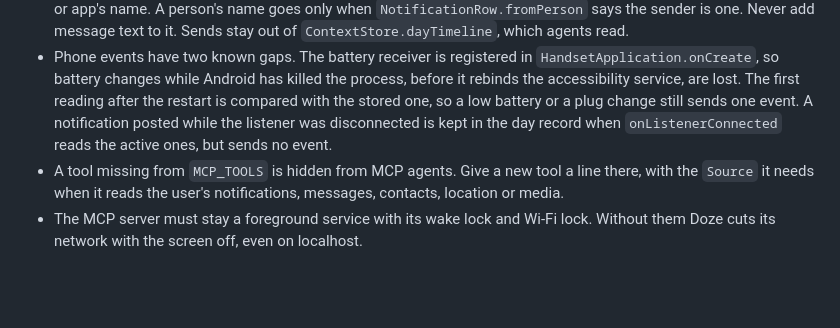
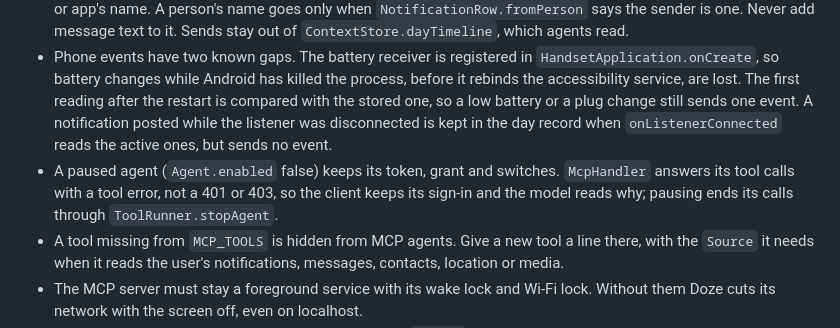
Before and after one commit to triptu/handset, a Markdown page: AGENTS.md, the part around the change. Drawn GitHub-style; blank space fills up the shorter version.

```diff
--- a/AGENTS.md
+++ b/AGENTS.md
@@ -39,6 +39,7 @@ Release builds sign with `~/.config/handset/release.jks` (password in `release.p
 - The app uses `INTERNET` only for the MCP server and the relay, which are off until the user turns them on, and for phone events, which go only to the address the user gave. Keep the README's privacy lines true.
 - A phone event carries only the fields `PhoneEvent` has: its id, type, time, battery level, place name, and the person's or app's name. A person's name goes only when `NotificationRow.fromPerson` says the sender is one. Never add message text to it. Sends stay out of `ContextStore.dayTimeline`, which agents read.
 - Phone events have two known gaps. The battery receiver is registered in `HandsetApplication.onCreate`, so battery changes while Android has killed the process, before it rebinds the accessibility service, are lost. The first reading after the restart is compared with the stored one, so a low battery or a plug change still sends one event. A notification posted while the listener was disconnected is kept in the day record when `onListenerConnected` reads the active ones, but sends no event.
+- A paused agent (`Agent.enabled` false) keeps its token, grant and switches. `McpHandler` answers its tool calls with a tool error, not a 401 or 403, so the client keeps its sign-in and the model reads why; pausing ends its calls through `ToolRunner.stopAgent`.
 - A tool missing from `MCP_TOOLS` is hidden from MCP agents. Give a new tool a line there, with the `Source` it needs when it reads the user's notifications, messages, contacts, location or media.
 - The MCP server must stay a foreground service with its wake lock and Wi-Fi lock. Without them Doze cuts its network with the screen off, even on localhost.
 - The screen tools refuse Handset's own windows, and `launch` refuses to open Handset, in `PhoneAccessibilityService.requireOtherApp`. Its screens hold agents' tokens and sources. A new screen tool goes through the service's methods, not around them.
```
Also changed, not shown: README.md (+3 -1 lines).
